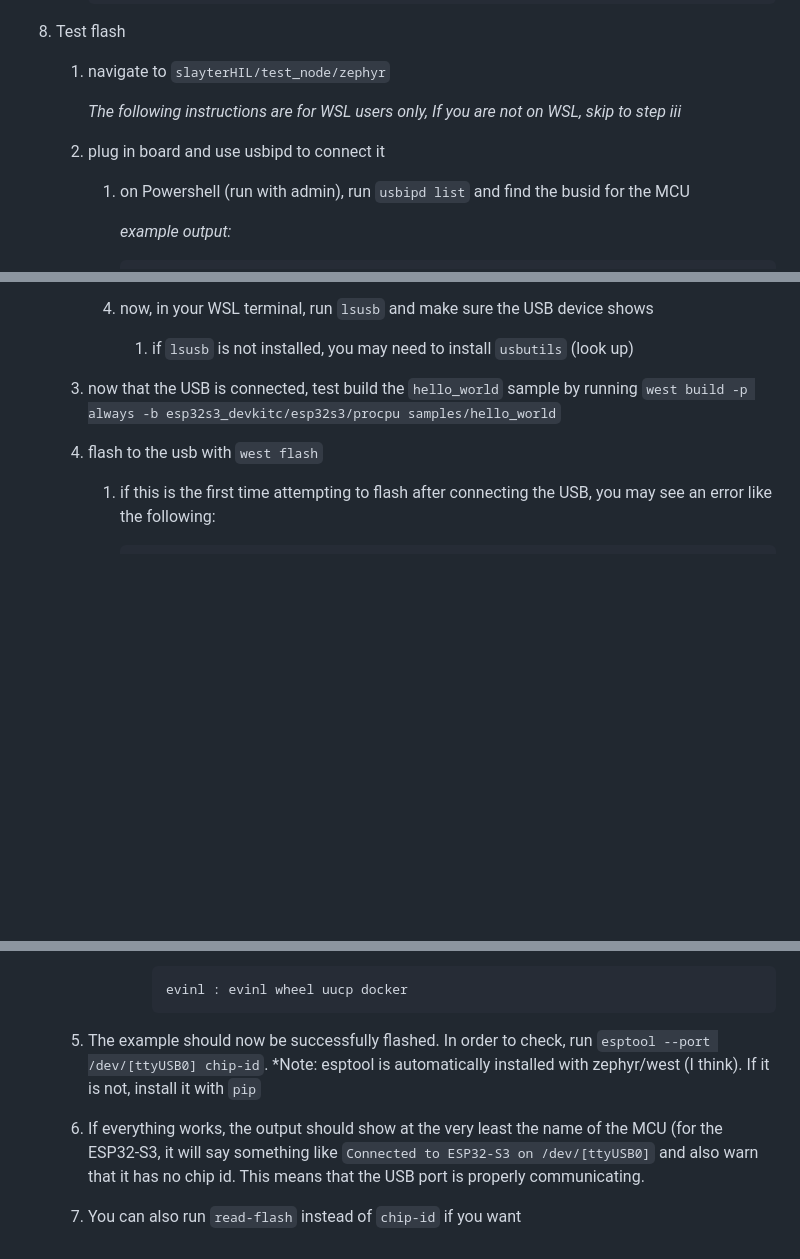
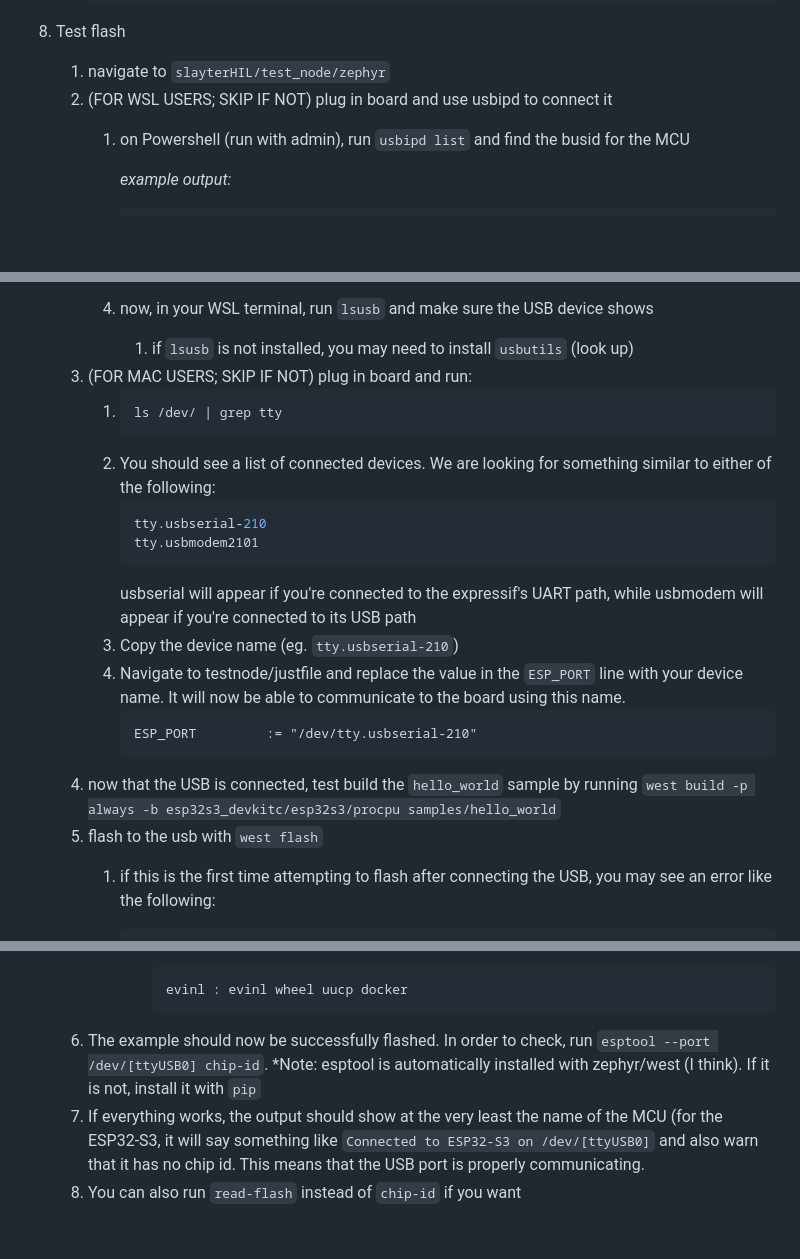
Before and after one commit to embedded-purdue/slayterHIL, a Markdown page: README.md, 3 parts joined by grey strips. Rendered like a GitHub page; blank space fills up the shorter version.

Commit message:
Update Mac process documentation

````diff
--- a/README.md
+++ b/README.md
@@ -68,9 +68,7 @@ _Note: If you are on a Windows PC, use WSL2 (look up install instructions, ubunt
 
 8. Test flash
     1. navigate to `slayterHIL/test_node/zephyr`
-
-       _The following instructions are for WSL users only, If you are not on WSL, skip to step iii_
-    3. plug in board and use usbipd to connect it
+    3. (FOR WSL USERS; SKIP IF NOT) plug in board and use usbipd to connect it
        1. on Powershell (run with admin), run `usbipd list` and find the busid for the MCU
 
           *example output:*
@@ -97,8 +95,23 @@ _Note: If you are on a Windows PC, use WSL2 (look up install instructions, ubunt
           *note: make sure the distro is the one you are using (if you have more than one installed)*
        4. now, in your WSL terminal, run `lsusb` and make sure the USB device shows
            1. if `lsusb` is not installed, you may need to install `usbutils` (look up)
-    4. now that the USB is connected, test build the `hello_world` sample by running `west build -p always -b esp32s3_devkitc/esp32s3/procpu samples/hello_world`
-    5. flash to the usb with `west flash`
+    4. (FOR MAC USERS; SKIP IF NOT) plug in board and run:
+       1. ```bash
+          ls /dev/ | grep tty
+          ```
+       2. You should see a list of connected devices. We are looking for something similar to either of the following:
+          ```bash
+          tty.usbserial-210
+          tty.usbmodem2101
+          ```
+          usbserial will appear if you're connected to the expressif's UART path, while usbmodem will appear if you're connected to its USB path
+       3. Copy the device name (eg. `tty.usbserial-210`)
+       4. Navigate to testnode/justfile and replace the value in the `ESP_PORT` line with your device name. It will now be able to communicate to the board using this name.
+          ```
+          ESP_PORT         := "/dev/tty.usbserial-210"
+          ```
+    6. now that the USB is connected, test build the `hello_world` sample by running `west build -p always -b esp32s3_devkitc/esp32s3/procpu samples/hello_world`
+    7. flash to the usb with `west flash`
        1. if this is the first time attempting to flash after connecting the USB, you may see an error like the following:
 
           ```bash
@@ -127,6 +140,6 @@ _Note: If you are on a Windows PC, use WSL2 (look up install instructions, ubunt
              ```bash
              evinl : evinl wheel uucp docker
              ```
-    6. The example should now be successfully flashed. In order to check, run `esptool --port /dev/[ttyUSB0] chip-id`. *Note: esptool is automatically installed with zephyr/west (I think). If it is not, install it with `pip`
-    7. If everything works, the output should show at the very least the name of the MCU (for the ESP32-S3, it will say something like `Connected to ESP32-S3 on /dev/[ttyUSB0]` and also warn that it has no chip id. This means that the USB port is properly communicating.
-    8. You can also run `read-flash` instead of `chip-id` if you want
+    8. The example should now be successfully flashed. In order to check, run `esptool --port /dev/[ttyUSB0] chip-id`. *Note: esptool is automatically installed with zephyr/west (I think). If it is not, install it with `pip`
+    9. If everything works, the output should show at the very least the name of the MCU (for the ESP32-S3, it will say something like `Connected to ESP32-S3 on /dev/[ttyUSB0]` and also warn that it has no chip id. This means that the USB port is properly communicating.
+    10. You can also run `read-flash` instead of `chip-id` if you want
````
